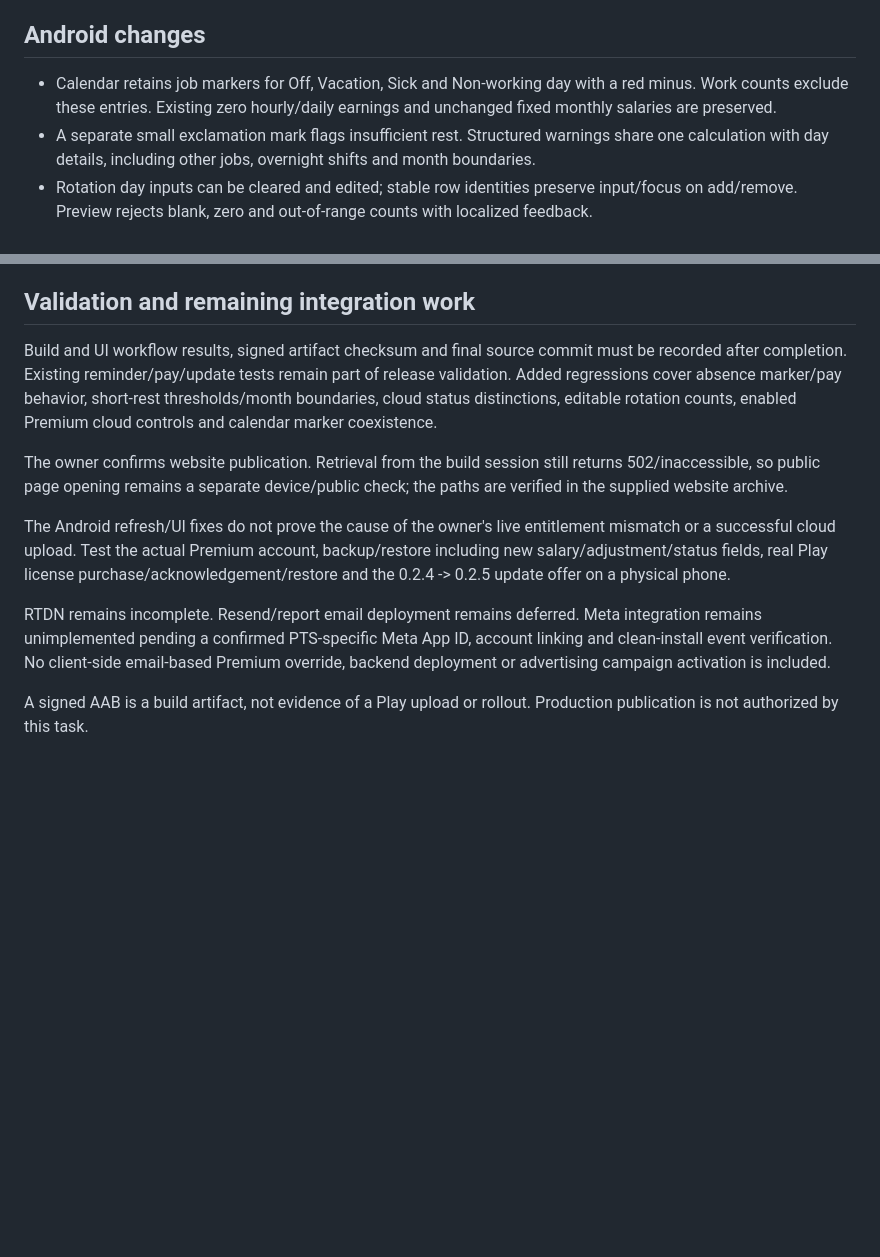
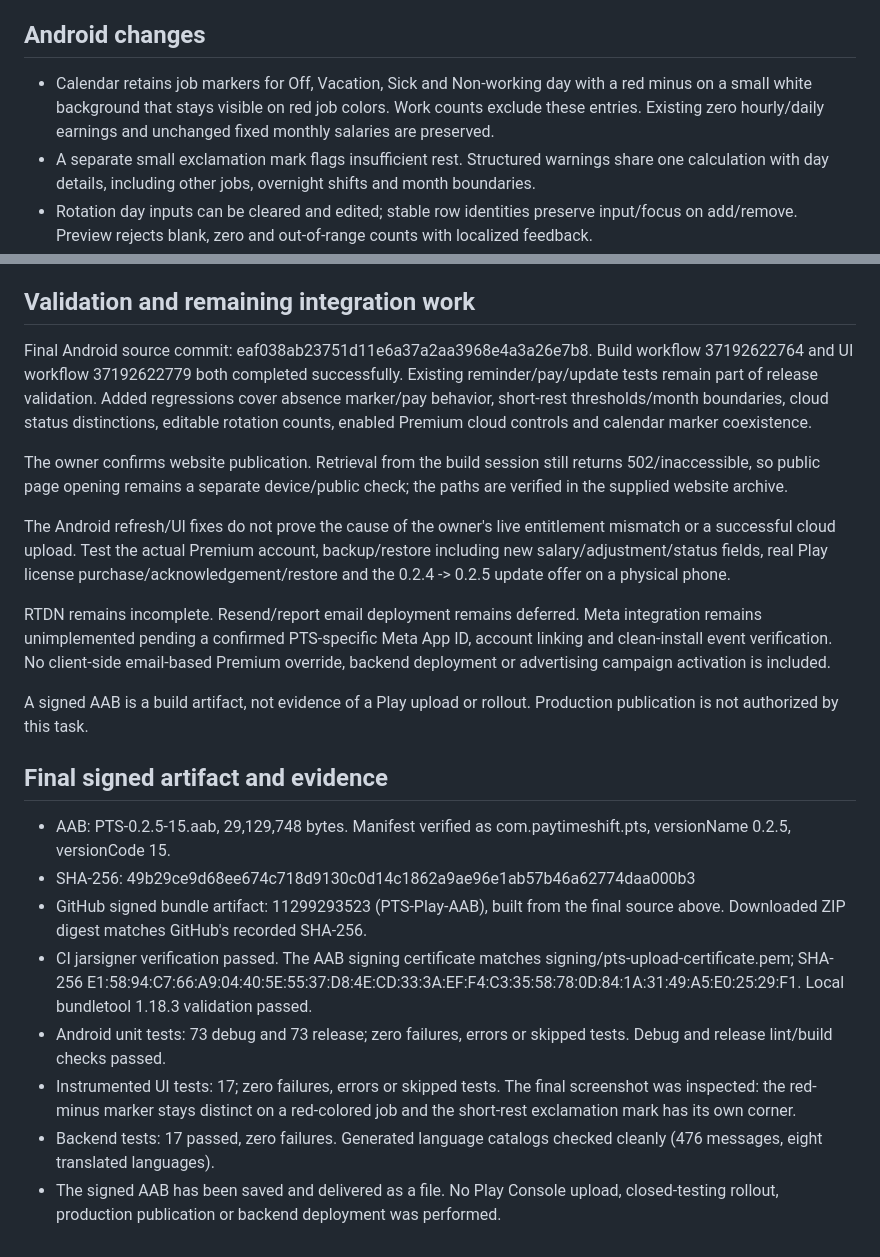
Before and after one commit to bokimmkd/paytimeshift-android, a Markdown page: upgrade/RELEASE-0.2.5.md, 2 parts joined by grey strips. Rendered like a GitHub page; blank space fills up the shorter version.

Commit message:
Record validated PTS 0.2.5 signed bundle and remaining device checks

```diff
--- a/upgrade/RELEASE-0.2.5.md
+++ b/upgrade/RELEASE-0.2.5.md
@@ -4,7 +4,7 @@ Base: premium-analytics-upgrade, 2f5d2a4d542a931e81b94db0ba864129b2130e47 (0.2.4
 
 ## Android changes
 
-- Calendar retains job markers for Off, Vacation, Sick and Non-working day with a red minus. Work counts exclude these entries. Existing zero hourly/daily earnings and unchanged fixed monthly salaries are preserved.
+- Calendar retains job markers for Off, Vacation, Sick and Non-working day with a red minus on a small white background that stays visible on red job colors. Work counts exclude these entries. Existing zero hourly/daily earnings and unchanged fixed monthly salaries are preserved.
 - A separate small exclamation mark flags insufficient rest. Structured warnings share one calculation with day details, including other jobs, overnight shifts and month boundaries.
 - Rotation day inputs can be cleared and edited; stable row identities preserve input/focus on add/remove. Preview rejects blank, zero and out-of-range counts with localized feedback.
 - Account refresh is coalesced, retries the server's status rate limit once, runs on foreground/account opening, and preserves same-user entitlement during refresh. An unresolved/error status is distinct from Free. Cloud actions require resolved Premium; a local binding no longer claims an uploaded backup. Duplicate in-flight purchase restoration/verification is coalesced.
@@ -14,7 +14,7 @@ Base: premium-analytics-upgrade, 2f5d2a4d542a931e81b94db0ba864129b2130e47 (0.2.4
 
 ## Validation and remaining integration work
 
-Build and UI workflow results, signed artifact checksum and final source commit must be recorded after completion. Existing reminder/pay/update tests remain part of release validation. Added regressions cover absence marker/pay behavior, short-rest thresholds/month boundaries, cloud status distinctions, editable rotation counts, enabled Premium cloud controls and calendar marker coexistence.
+Final Android source commit: eaf038ab23751d11e6a37a2aa3968e4a3a26e7b8. Build workflow 37192622764 and UI workflow 37192622779 both completed successfully. Existing reminder/pay/update tests remain part of release validation. Added regressions cover absence marker/pay behavior, short-rest thresholds/month boundaries, cloud status distinctions, editable rotation counts, enabled Premium cloud controls and calendar marker coexistence.
 
 The owner confirms website publication. Retrieval from the build session still returns 502/inaccessible, so public page opening remains a separate device/public check; the paths are verified in the supplied website archive.
 
@@ -23,3 +23,15 @@ The Android refresh/UI fixes do not prove the cause of the owner's live entitlem
 RTDN remains incomplete. Resend/report email deployment remains deferred. Meta integration remains unimplemented pending a confirmed PTS-specific Meta App ID, account linking and clean-install event verification. No client-side email-based Premium override, backend deployment or advertising campaign activation is included.
 
 A signed AAB is a build artifact, not evidence of a Play upload or rollout. Production publication is not authorized by this task.
+
+
+## Final signed artifact and evidence
+
+- AAB: PTS-0.2.5-15.aab, 29,129,748 bytes. Manifest verified as com.paytimeshift.pts, versionName 0.2.5, versionCode 15.
+- SHA-256: 49b29ce9d68ee674c718d9130c0d14c1862a9ae96e1ab57b46a62774daa000b3
+- GitHub signed bundle artifact: 11299293523 (PTS-Play-AAB), built from the final source above. Downloaded ZIP digest matches GitHub's recorded SHA-256.
+- CI jarsigner verification passed. The AAB signing certificate matches signing/pts-upload-certificate.pem; SHA-256 E1:58:94:C7:66:A9:04:40:5E:55:37:D8:4E:CD:33:3A:EF:F4:C3:35:58:78:0D:84:1A:31:49:A5:E0:25:29:F1. Local bundletool 1.18.3 validation passed.
+- Android unit tests: 73 debug and 73 release; zero failures, errors or skipped tests. Debug and release lint/build checks passed.
+- Instrumented UI tests: 17; zero failures, errors or skipped tests. The final screenshot was inspected: the red-minus marker stays distinct on a red-colored job and the short-rest exclamation mark has its own corner.
+- Backend tests: 17 passed, zero failures. Generated language catalogs checked cleanly (476 messages, eight translated languages).
+- The signed AAB has been saved and delivered as a file. No Play Console upload, closed-testing rollout, production publication or backend deployment was performed.
```
Also changed, not shown: upgrade/NEXT-UPDATE.md (+7 -0 lines).
